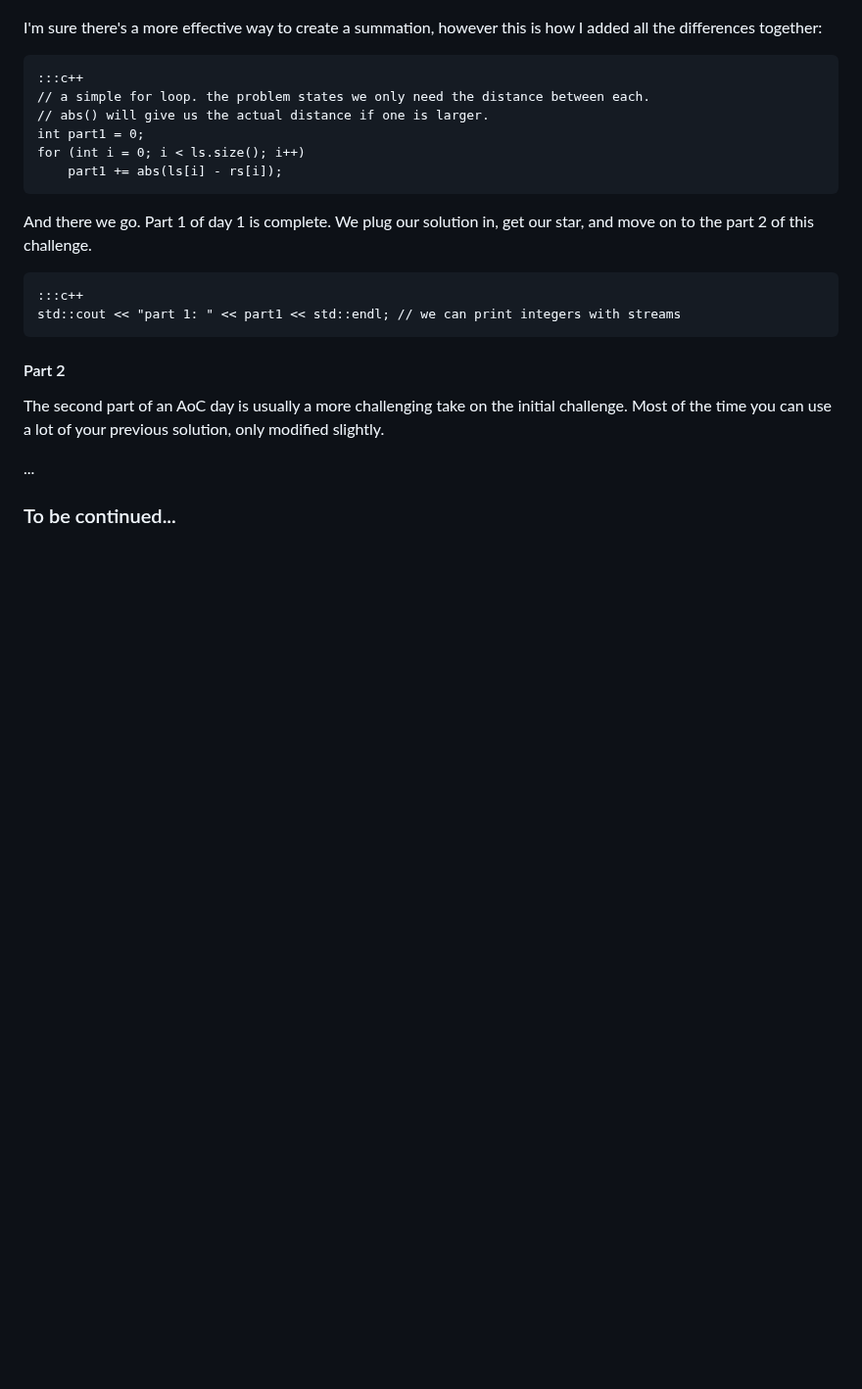
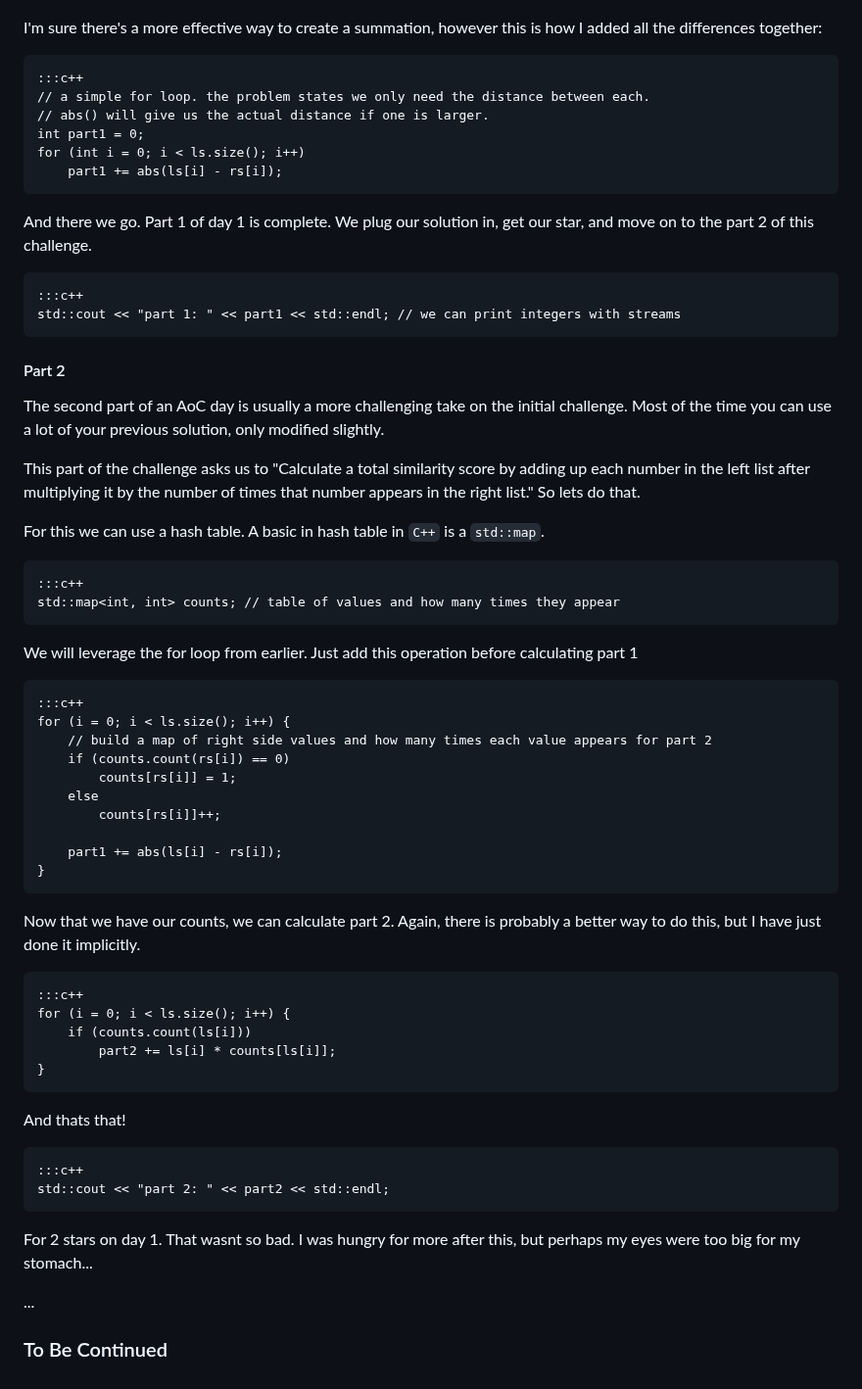
Before and after one commit to Barkerprooks/coredumped.info, a Markdown page: static/blog/241218.md, the part around the change. Shown at 98% size. GitHub-like rendering; blank space fills up the shorter version.

Commit message:
day 1 part 2

```diff
--- a/static/blog/241218.md
+++ b/static/blog/241218.md
@@ -77,6 +77,44 @@ move on to the part 2 of this challenge.
 The second part of an AoC day is usually a more challenging take on the initial challenge.
 Most of the time you can use a lot of your previous solution, only modified slightly.
 
+This part of the challenge asks us to "Calculate a total similarity score by adding up each number in the left list after multiplying it by the number of times that number appears in the right list." So lets do that.
+
+For this we can use a hash table. A basic in hash table in `C++` is a `std::map`.
+
+    :::c++
+    std::map<int, int> counts; // table of values and how many times they appear
+
+We will leverage the for loop from earlier. Just add this operation before calculating
+part 1
+
+    :::c++
+    for (i = 0; i < ls.size(); i++) {
+        // build a map of right side values and how many times each value appears for part 2
+        if (counts.count(rs[i]) == 0)
+            counts[rs[i]] = 1;
+        else
+            counts[rs[i]]++;
+
+        part1 += abs(ls[i] - rs[i]);
+    }
+
+Now that we have our counts, we can calculate part 2. Again, there is probably a better
+way to do this, but I have just done it implicitly.
+
+    :::c++
+    for (i = 0; i < ls.size(); i++) {
+        if (counts.count(ls[i]))
+            part2 += ls[i] * counts[ls[i]];
+    }
+
+And thats that!
+
+    :::c++
+    std::cout << "part 2: " << part2 << std::endl;
+
+For 2 stars on day 1. That wasnt so bad. I was hungry for more after this, but perhaps my
+eyes were too big for my stomach...
+
 ...
 
-### To be continued...
+### To Be Continued
```
